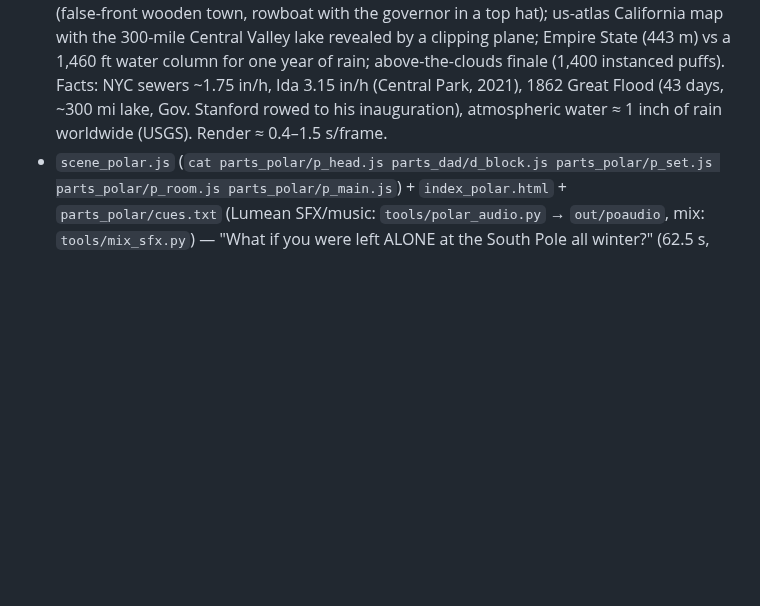
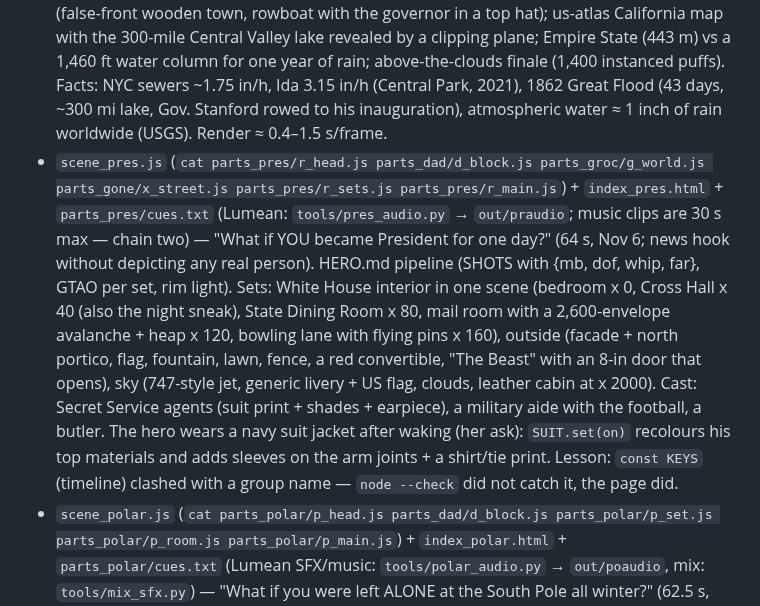
Before and after one commit to nsumn/Nastya, a Markdown page: earthstop/README.md, the part around the change. Drawn GitHub-style; blank space fills up the shorter version.

Commit message:
README: president video entry
Co-Authored-By: Claude Opus 5.5 <noreply@anthropic.com>
Claude-Session: https://claude.ai/code/session_01FQFJKwacdD3VsKDHg8y2wA

```diff
--- a/earthstop/README.md
+++ b/earthstop/README.md
@@ -15,6 +15,7 @@ Rendered headless in Chromium (three.js), encoded with ffmpeg.
 - **Blender short** `tools/sneeze_film.py` (+ `tools/sneeze_timing.py`, `audio_sneeze.py`, caption layer `index_sneeze.html`) — "What happens if you hold in a sneeze?" (~30 s, Nov 5, the first realistic Zack-D-style short): MPFB2/MakeHuman man (ARKit face units, IK arms — the game_engine rig rests in a T-pose, so both arms hang via IK; evaluate each frame twice or the IK shows the previous pose), Cycles CPU 540×960 @ 24 fps (~15–18 s/frame for the human shots), X-ray shots (fresnel skin + glowing airway/lungs/particles), night car, hospital bed with a feeding tube, eardrum, sneeze into the elbow. Voice = Lumean Andrew (`ue_C_andrew_us`, speed 1.06), silences squeezed to 0.22 s; music + SFX = Lumean. Render: `blender -b -P tools/sneeze_film.py -- out/sneeze/frames 0 <T_END> 24 0.5` (detached with setsid — longer than 2 h), text: `PASS=text PAGE=index_sneeze.html node render.mjs out/sneeze/text 0 <T_END> 24`.
 - `scene_mind.js` (`cat parts_mind/m_head.js parts_dad/d_block.js parts_groc/g_world.js parts_gone/x_street.js parts_gone/x_sets.js parts_gone/x_nyc.js parts_gone/x_diner.js parts_mind/m_sets.js parts_mind/m_main.js`) + `index_mind.html` + `audio_mind.py` (`--no-music`, Lumean SFX/music in `out/mind/sfx/`) — "What if you could hear EVERYONE's thoughts for one day?" (64 s, Nov 5, funny). Thought bubbles are DOM (`bubblesAt` in m_main.js): every person in a set is a 'thinker' with a pool of lines + rate, projected above the head, sized by distance, kept out of the caption band/HUD, no pile-ups (nearest wins, never over your face); scripted ones in `SPECIAL` (neighbours through the bedroom wall, SKIBIDI, 67, 'nice a**', the friend's spoken 'Love your haircut!' + red LIE thought '…it's fine.'). Sets: bedroom morning/night, gone-video avenue by day with crowds + Times Square, packed subway car, office meeting with a chart, the burger place as a cafe + a friend (makeBlock, long hair), the tower grid at night with rising glow dots, an MRI lab with the decoder text typing on a monitor (UT Austin 2023 example). 'I ♥ MY MOM' tee = curved decal on `hero.torso`. Numbers: `tools/thoughts_math.py`.
 - `scene_rain.js` (`cat parts_rain/r_head.js parts_dad/d_block.js parts_groc/g_world.js parts_gone/x_street.js parts_gone/x_sets.js parts_gone/x_nyc.js parts_rain/r_rain.js parts_rain/r_main.js`) + `index_rain.html` + `audio_rain.py` (`--no-music`, all sounds = Lumean SFX/music in `out/rain/sfx/`) — "What if it NEVER stopped raining?" (64 s, Nov 5, captions + music). Gone-video engine (GTAO, MB, DOF, whip) re-lit as a storm (`storm()`: sky gradient, fog, PMREM env for wet reflections, ripple normal map, lightning `FLASHES` + bolt light, `uSepia` in compMat): NYC avenue with instanced rain streaks in a camera-following box + splash rings, a storm drain geyser, flood plane rising (`wlNYC`), floating cabs; subway stairs waterfall; apartment with flood + growing mould decals; 1862 Sacramento in sepia (false-front wooden town, rowboat with the governor in a top hat); us-atlas California map with the 300-mile Central Valley lake revealed by a clipping plane; Empire State (443 m) vs a 1,460 ft water column for one year of rain; above-the-clouds finale (1,400 instanced puffs). Facts: NYC sewers ~1.75 in/h, Ida 3.15 in/h (Central Park, 2021), 1862 Great Flood (43 days, ~300 mi lake, Gov. Stanford rowed to his inauguration), atmospheric water ≈ 1 inch of rain worldwide (USGS). Render ≈ 0.4–1.5 s/frame.
+- `scene_pres.js` (`cat parts_pres/r_head.js parts_dad/d_block.js parts_groc/g_world.js parts_gone/x_street.js parts_pres/r_sets.js parts_pres/r_main.js`) + `index_pres.html` + `parts_pres/cues.txt` (Lumean: `tools/pres_audio.py` → `out/praudio`; music clips are 30 s max — chain two) — "What if YOU became President for one day?" (64 s, Nov 6; news hook without depicting any real person). HERO.md pipeline (SHOTS with {mb, dof, whip, far}, GTAO per set, rim light). Sets: White House interior in one scene (bedroom x 0, Cross Hall x 40 (also the night sneak), State Dining Room x 80, mail room with a 2,600-envelope avalanche + heap x 120, bowling lane with flying pins x 160), outside (facade + north portico, flag, fountain, lawn, fence, a red convertible, "The Beast" with an 8-in door that opens), sky (747-style jet, generic livery + US flag, clouds, leather cabin at x 2000). Cast: Secret Service agents (suit print + shades + earpiece), a military aide with the football, a butler. The hero wears a navy suit jacket after waking (her ask): `SUIT.set(on)` recolours his top materials and adds sleeves on the arm joints + a shirt/tie print. Lesson: `const KEYS` (timeline) clashed with a group name — `node --check` did not catch it, the page did.
 - `scene_polar.js` (`cat parts_polar/p_head.js parts_dad/d_block.js parts_polar/p_set.js parts_polar/p_room.js parts_polar/p_main.js`) + `index_polar.html` + `parts_polar/cues.txt` (Lumean SFX/music: `tools/polar_audio.py` → `out/poaudio`, mix: `tools/mix_sfx.py`) — "What if you were left ALONE at the South Pole all winter?" (62.5 s, Nov 6; her idea: our own version of the POV + companion + day-counter story format, never their shots). HERO.md pipeline (`p_head.js` = copy of `parts_mind/m_head.js`; GTAO on indoor shots, depth-buffer DOF, motion blur on fast shots, rim light following the hero). Flat polar plateau with sastrugi shader, a three-wing station on stilts (ribs/window bands are HOLLOW so the mess hall inside wing A can be filmed), ski-equipped turboprop + snow cloud, ceremonial pole with chrome ball, rope line, blizzard streaks (`snowAt`, can be centred outside a window), aurora + stars sky, mess hall, bunk room, hydroponic greenhouse, robot-vacuum companion, POV gloves (`handsOnGlass`). The approved tee hero in third-person shots. Lessons: `poseIdle(p, t)` WITHOUT the 3rd argument gives NaN arms → the skinned body "tears" (always pass ph); a `//` comment in the middle of a one-line statement cut `pw.add(hero)` again.
 - `scene_fly.js` (`cat parts_fly/f_head.js parts_dad/d_block.js parts_groc/g_world.js parts_gone/x_street.js parts_fly/f_sets.js parts_fly/f_main.js`) + `index_fly.html` + `audio_fly.py` (`--no-music`) — "What if you could fly for one day?" (64 s, Nov 3, funny). Bedroom (ceiling-fan BONK), detailed Manhattan (instanced towers with setbacks + cornices, brick/limestone/glass facade shader with floor bands and storefronts, water tanks, AC units, antennas, art-deco crowns, red lights, Central Park trees, cars + yellow cabs; facade colors are LINEAR — the shader squares them), pigeons, an airliner, office window at floor 30 (latte), backyard pool with neighbors + splash, rooftop sunset. First-person inserts alternate with third person (her ask). HUD: flight time / altitude + temp (−3.5 °F per 1,000 ft) / battery.
 - `scene_shower.js` (`cat parts_shower/q_head.js parts_coffee/c_smoke.js parts_dad/d_block.js parts_mom/m_sets.js parts_shower/q_world.js parts_shower/q_main.js`) + `index_shower.html` + `audio_shower.py` (`--no-music`) — "What if you stopped showering for a month?" (64 s, Nov 2; back to the body formula after the ocean/elevator videos didn't take off). Bathroom set (tiles, curtain, shower running, foam), skin close-up (pores, sweat drops, bacteria swarm → green stink), subway car (people edge away), greasy-hair material, stink-line sprites, flies, TFFD patches as head decals, the 5-year calendar.
```
